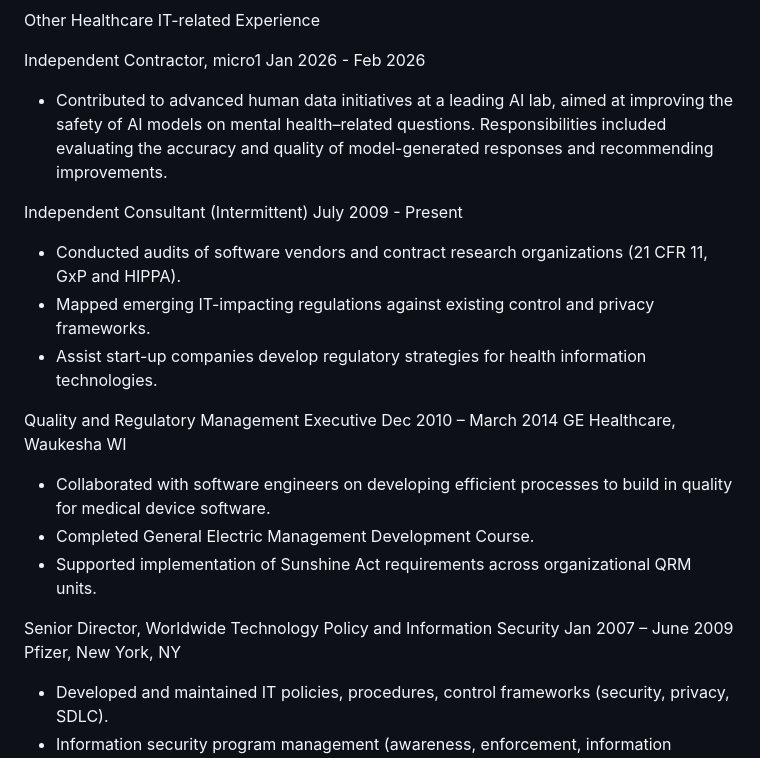
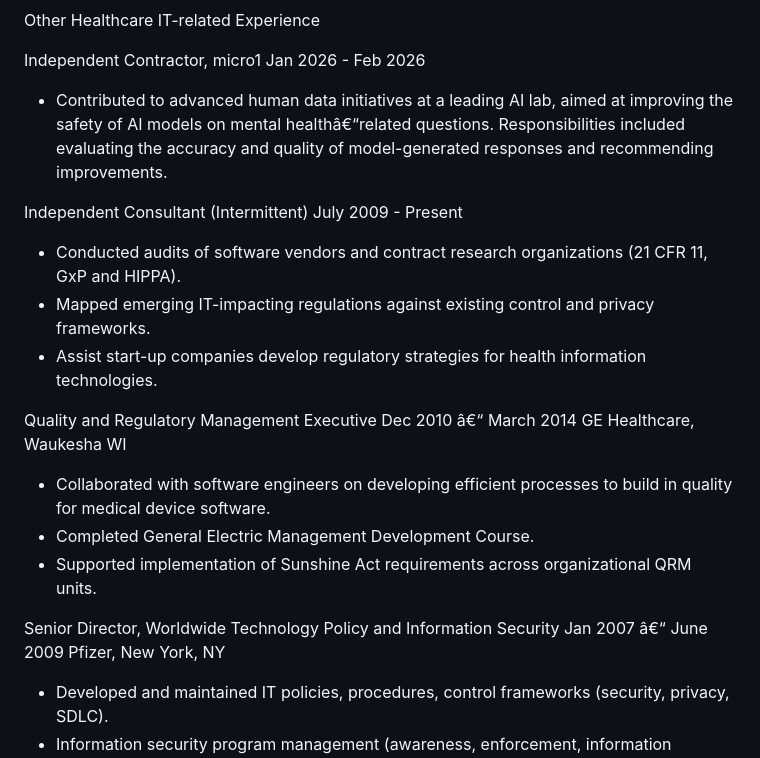
Before and after one commit to fintube61git/pro-site, a Markdown page: cv.md, the part around one of its changes. GitHub-like rendering.

```diff
--- a/cv.md
+++ b/cv.md
@@ -175,7 +177,7 @@ Other Healthcare IT-related Experience
 Independent Contractor, micro1
 Jan 2026 - Feb 2026
 
-- Contributed to advanced human data initiatives at a leading AI lab, aimed at improving the safety of AI models on mental health–related questions.  Responsibilities included evaluating the accuracy and quality of model-generated responses and recommending improvements.
+- Contributed to advanced human data initiatives at a leading AI lab, aimed at improving the safety of AI models on mental healthâ€“related questions.  Responsibilities included evaluating the accuracy and quality of model-generated responses and recommending improvements.
 
 Independent Consultant
 (Intermittent) July 2009 - Present
@@ -185,14 +187,14 @@ Independent Consultant
 - Assist start-up companies develop regulatory strategies for health information technologies.
 
 Quality and Regulatory Management Executive
-Dec 2010 – March 2014 GE Healthcare, Waukesha WI
+Dec 2010 â€“ March 2014 GE Healthcare, Waukesha WI
 
 - Collaborated with software engineers on developing efficient processes to build in quality for medical device software.
 - Completed General Electric Management Development Course.
 - Supported implementation of Sunshine Act requirements across organizational QRM units.
 
 Senior Director, Worldwide Technology Policy and Information Security
-Jan 2007 – June 2009 Pfizer, New York, NY
+Jan 2007 â€“ June 2009 Pfizer, New York, NY
 
 - Developed and maintained IT policies, procedures, control frameworks (security, privacy, SDLC).
 - Information security program management (awareness, enforcement, information security officer network).
```
Also changed, not shown: other parts of cv.md (+15 -13 lines).
